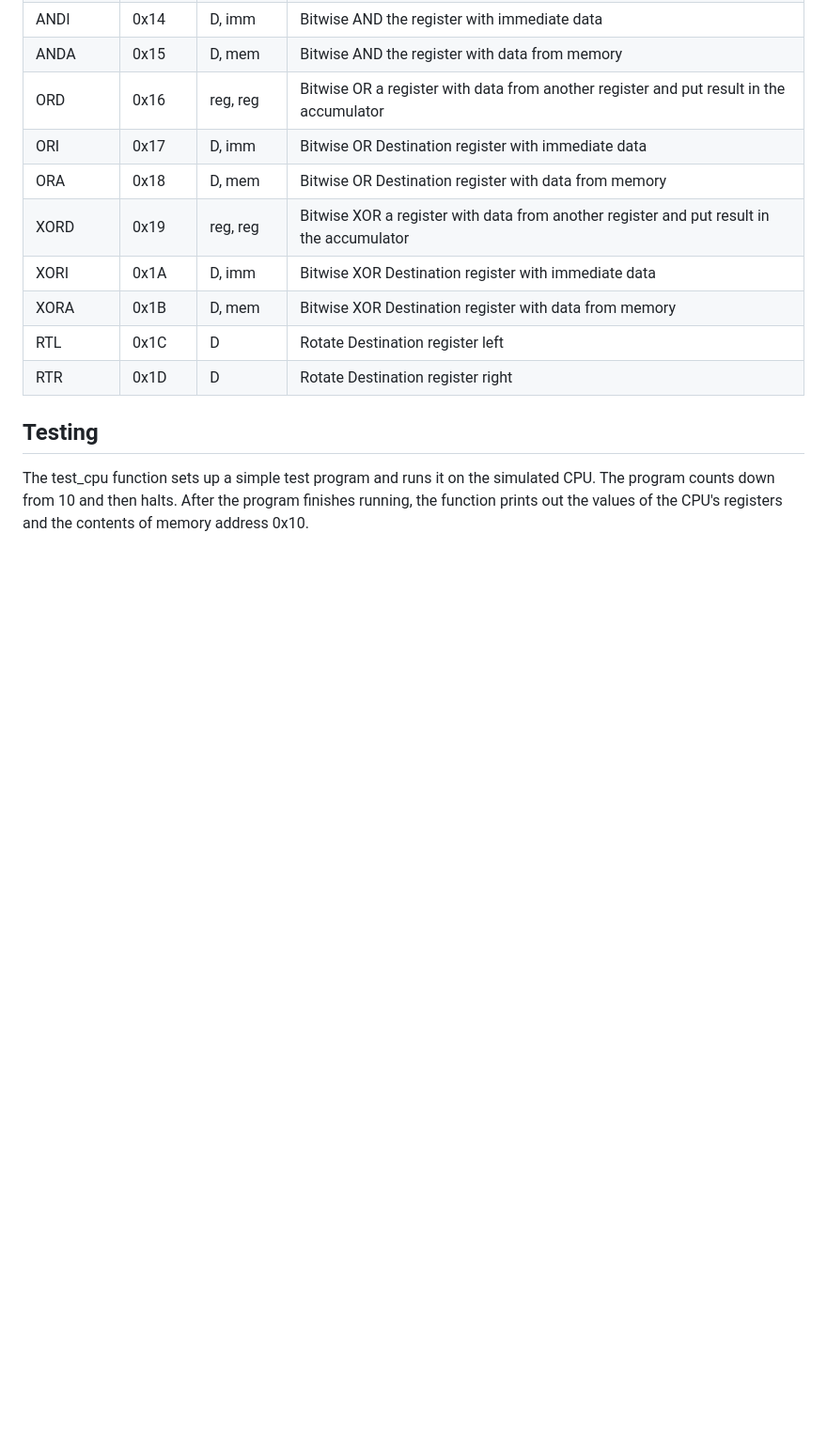
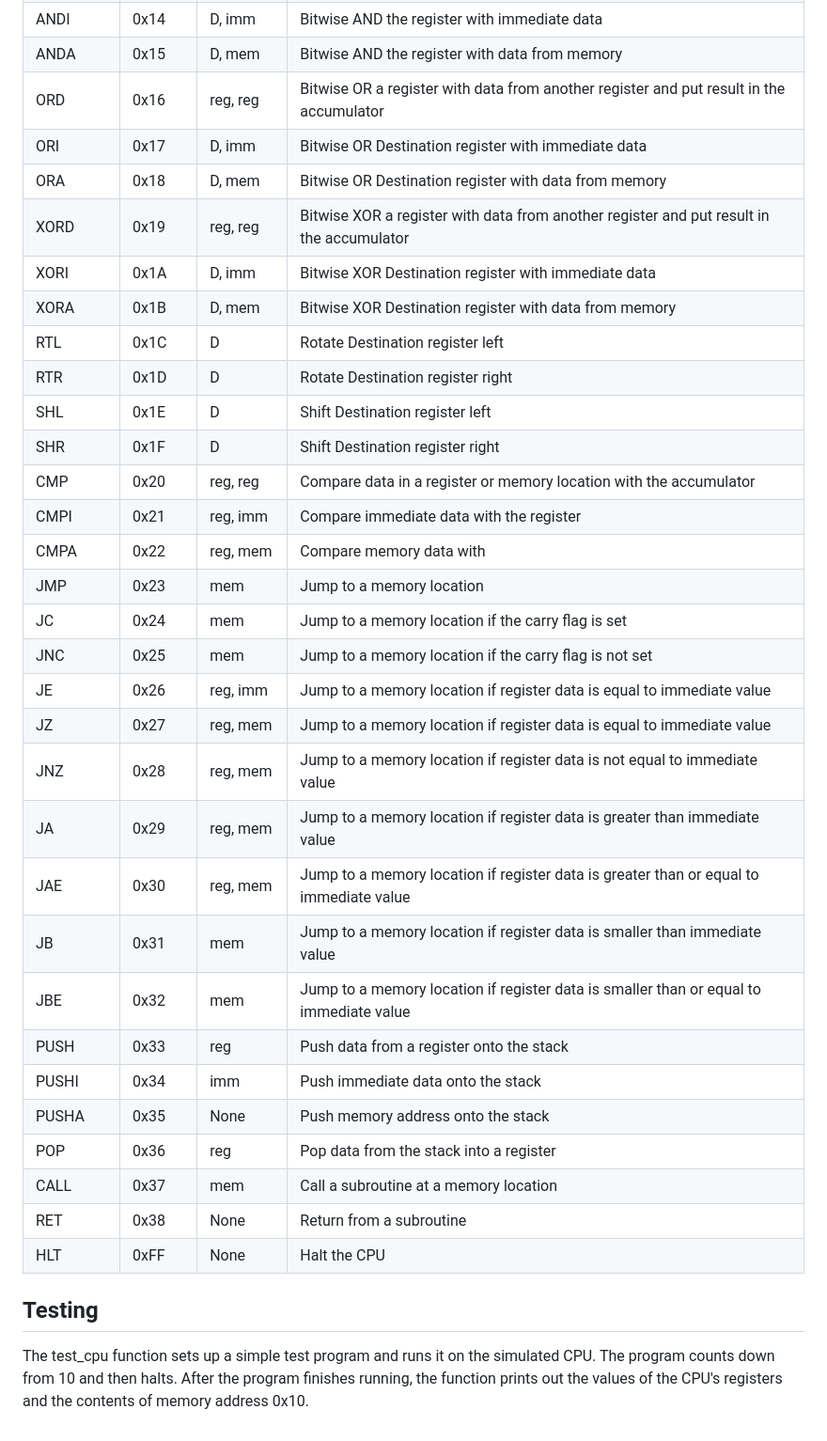
Before and after one commit to pyshadi/python_8bit_cpu, a Markdown page: README.md, the part around the change. Shown: that part at 94% size. Drawn GitHub-style; blank space fills up the shorter version.

```diff
--- a/README.md
+++ b/README.md
@@ -95,8 +95,30 @@ Finally, the method returns the bytecode list, which can be loaded into the comp
 | XORD | 0x19 | reg, reg | Bitwise XOR a register with data from another register and put result in the accumulator |
 | XORI | 0x1A | D, imm | Bitwise XOR Destination register with immediate data |
 | XORA | 0x1B | D, mem | Bitwise XOR Destination register with data from memory |
-| RTL | 0x1C | D | Rotate Destination register left|
-| RTR | 0x1D | D | Rotate Destination register right|
+| RTL | 0x1C | D | Rotate Destination register left |
+| RTR | 0x1D | D | Rotate Destination register right |
+| SHL | 0x1E | D | Shift Destination register left |
+| SHR | 0x1F | D | Shift Destination register right |
+| CMP | 0x20 | reg, reg| Compare data in a register or memory location with the accumulator |
+| CMPI | 0x21 | reg, imm | Compare immediate data with the register |
+| CMPA | 0x22 | reg, mem | Compare memory data with |
+| JMP | 0x23 | mem | Jump to a memory location |
+| JC | 0x24 | mem | Jump to a memory location if the carry flag is set |
+| JNC | 0x25 | mem | Jump to a memory location if the carry flag is not set |
+| JE | 0x26 | reg, imm | Jump to a memory location if register data is equal to immediate value |
+| JZ | 0x27 | reg, mem | Jump to a memory location if register data is equal to immediate value |
+| JNZ | 0x28 | reg, mem | Jump to a memory location if register data is not equal to immediate value |
+| JA | 0x29 | reg, mem | Jump to a memory location if register data is greater than immediate value |
+| JAE | 0x30 | reg, mem | Jump to a memory location if register data is greater than or equal to immediate value |
+| JB | 0x31 | mem | Jump to a memory location if register data is smaller than immediate value |
+| JBE | 0x32 | mem | Jump to a memory location if register data is smaller than or equal to immediate value |
+| PUSH | 0x33 | reg | Push data from a register onto the stack |
+| PUSHI | 0x34 | imm | Push immediate data onto the stack |
+| PUSHA | 0x35 | None | Push memory address onto the stack |
+| POP | 0x36 | reg | Pop data from the stack into a register |
+| CALL | 0x37 | mem | Call a subroutine at a memory location |
+| RET | 0x38 | None | Return from a subroutine |
+| HLT | 0xFF | None | Halt the CPU |
 
 ## Testing
 The test_cpu function sets up a simple test program and runs it on the simulated CPU. The program counts down from 10 and then halts. After the program finishes running, the function prints out the values of the CPU's registers and the contents of memory address 0x10.<br>
```
